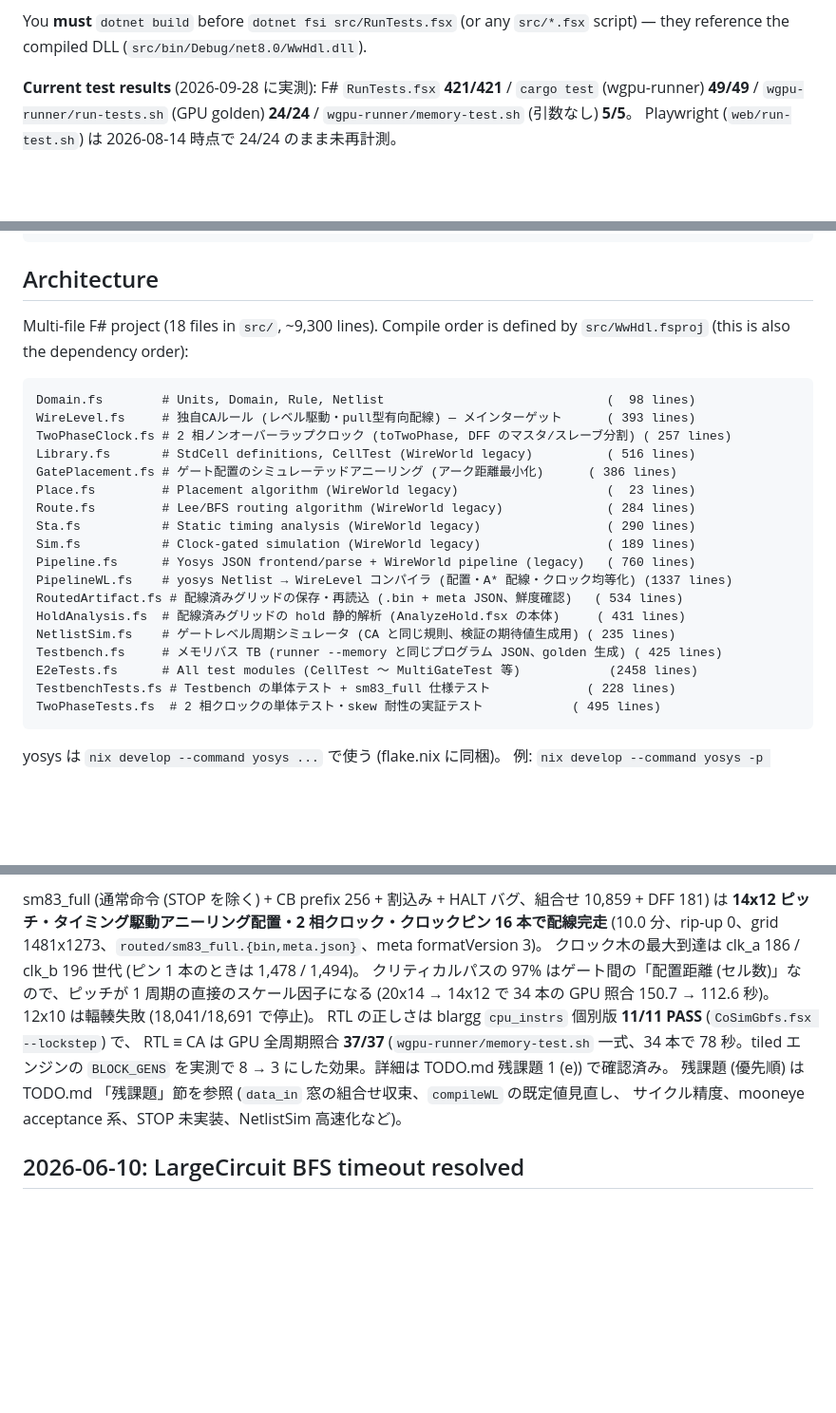
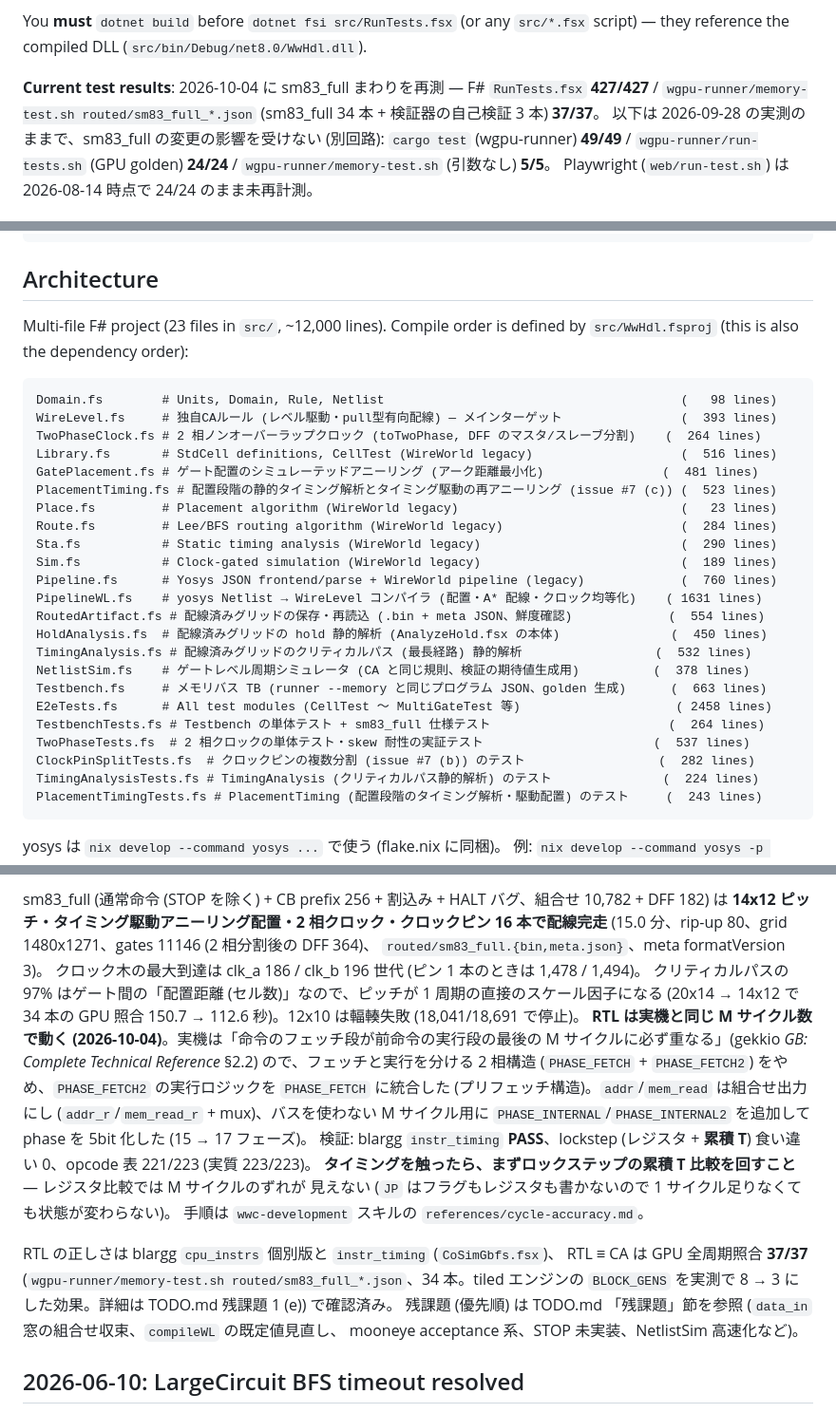
Before and after one commit to m4k070/wwc, a Markdown page: AGENTS.md, 3 parts joined by grey strips. Shown at 95% size. Drawn GitHub-style; blank space fills up the shorter version.

Commit message:
docs: AGENTS.md を現状に更新 (テスト結果・sm83_full・src のファイル一覧)

````diff
--- a/AGENTS.md
+++ b/AGENTS.md
@@ -18,7 +18,9 @@ No separate lint or typecheck step — the F# compiler covers both. No formatter
 You **must** `dotnet build` before `dotnet fsi src/RunTests.fsx` (or any `src/*.fsx` script) —
 they reference the compiled DLL (`src/bin/Debug/net8.0/WwHdl.dll`).
 
-**Current test results** (2026-09-28 に実測): F# `RunTests.fsx` **421/421** /
+**Current test results**: 2026-10-04 に sm83_full まわりを再測 — F# `RunTests.fsx` **427/427** /
+`wgpu-runner/memory-test.sh routed/sm83_full_*.json` (sm83_full 34 本 + 検証器の自己検証 3 本) **37/37**。
+以下は 2026-09-28 の実測のままで、sm83_full の変更の影響を受けない (別回路):
 `cargo test` (wgpu-runner) **49/49** / `wgpu-runner/run-tests.sh` (GPU golden) **24/24** /
 `wgpu-runner/memory-test.sh` (引数なし) **5/5**。
 Playwright (`web/run-test.sh`) は 2026-08-14 時点で 24/24 のまま未再計測。
@@ -81,28 +83,33 @@ dotnet fsi src/CoSimGbfs.fsx [--lockstep] [--tsv out.tsv] [--trace FROM:TO] <rom
 
 ## Architecture
 
-Multi-file F# project (18 files in `src/`, ~9,300 lines). Compile order is defined by
+Multi-file F# project (23 files in `src/`, ~12,000 lines). Compile order is defined by
 `src/WwHdl.fsproj` (this is also the dependency order):
 
 ```
-Domain.fs        # Units, Domain, Rule, Netlist                              (  98 lines)
-WireLevel.fs     # 独自CAルール (レベル駆動・pull型有向配線) — メインターゲット      ( 393 lines)
-TwoPhaseClock.fs # 2 相ノンオーバーラップクロック (toTwoPhase, DFF のマスタ/スレーブ分割) ( 257 lines)
-Library.fs       # StdCell definitions, CellTest (WireWorld legacy)          ( 516 lines)
-GatePlacement.fs # ゲート配置のシミュレーテッドアニーリング (アーク距離最小化)      ( 386 lines)
-Place.fs         # Placement algorithm (WireWorld legacy)                    (  23 lines)
-Route.fs         # Lee/BFS routing algorithm (WireWorld legacy)              ( 284 lines)
-Sta.fs           # Static timing analysis (WireWorld legacy)                 ( 290 lines)
-Sim.fs           # Clock-gated simulation (WireWorld legacy)                 ( 189 lines)
-Pipeline.fs      # Yosys JSON frontend/parse + WireWorld pipeline (legacy)   ( 760 lines)
-PipelineWL.fs    # yosys Netlist → WireLevel コンパイラ (配置・A* 配線・クロック均等化) (1337 lines)
-RoutedArtifact.fs # 配線済みグリッドの保存・再読込 (.bin + meta JSON、鮮度確認)   ( 534 lines)
-HoldAnalysis.fs  # 配線済みグリッドの hold 静的解析 (AnalyzeHold.fsx の本体)     ( 431 lines)
-NetlistSim.fs    # ゲートレベル周期シミュレータ (CA と同じ規則、検証の期待値生成用) ( 235 lines)
-Testbench.fs     # メモリバス TB (runner --memory と同じプログラム JSON、golden 生成) ( 425 lines)
-E2eTests.fs      # All test modules (CellTest 〜 MultiGateTest 等)            (2458 lines)
-TestbenchTests.fs # Testbench の単体テスト + sm83_full 仕様テスト             ( 228 lines)
-TwoPhaseTests.fs  # 2 相クロックの単体テスト・skew 耐性の実証テスト            ( 495 lines)
+Domain.fs        # Units, Domain, Rule, Netlist                                        (   98 lines)
+WireLevel.fs     # 独自CAルール (レベル駆動・pull型有向配線) — メインターゲット                (  393 lines)
+TwoPhaseClock.fs # 2 相ノンオーバーラップクロック (toTwoPhase, DFF のマスタ/スレーブ分割)    (  264 lines)
+Library.fs       # StdCell definitions, CellTest (WireWorld legacy)                    (  516 lines)
+GatePlacement.fs # ゲート配置のシミュレーテッドアニーリング (アーク距離最小化)                (  481 lines)
+PlacementTiming.fs # 配置段階の静的タイミング解析とタイミング駆動の再アニーリング (issue #7 (c)) (  523 lines)
+Place.fs         # Placement algorithm (WireWorld legacy)                              (   23 lines)
+Route.fs         # Lee/BFS routing algorithm (WireWorld legacy)                        (  284 lines)
+Sta.fs           # Static timing analysis (WireWorld legacy)                           (  290 lines)
+Sim.fs           # Clock-gated simulation (WireWorld legacy)                           (  189 lines)
+Pipeline.fs      # Yosys JSON frontend/parse + WireWorld pipeline (legacy)             (  760 lines)
+PipelineWL.fs    # yosys Netlist → WireLevel コンパイラ (配置・A* 配線・クロック均等化)    ( 1631 lines)
+RoutedArtifact.fs # 配線済みグリッドの保存・再読込 (.bin + meta JSON、鮮度確認)             (  554 lines)
+HoldAnalysis.fs  # 配線済みグリッドの hold 静的解析 (AnalyzeHold.fsx の本体)               (  450 lines)
+TimingAnalysis.fs # 配線済みグリッドのクリティカルパス (最長経路) 静的解析                  (  532 lines)
+NetlistSim.fs    # ゲートレベル周期シミュレータ (CA と同じ規則、検証の期待値生成用)          (  378 lines)
+Testbench.fs     # メモリバス TB (runner --memory と同じプログラム JSON、golden 生成)      (  663 lines)
+E2eTests.fs      # All test modules (CellTest 〜 MultiGateTest 等)                     ( 2458 lines)
+TestbenchTests.fs # Testbench の単体テスト + sm83_full 仕様テスト                        (  264 lines)
+TwoPhaseTests.fs  # 2 相クロックの単体テスト・skew 耐性の実証テスト                       (  537 lines)
+ClockPinSplitTests.fs  # クロックピンの複数分割 (issue #7 (b)) のテスト                  (  282 lines)
+TimingAnalysisTests.fs # TimingAnalysis (クリティカルパス静的解析) のテスト               (  224 lines)
+PlacementTimingTests.fs # PlacementTiming (配置段階のタイミング解析・駆動配置) のテスト     (  243 lines)
 ```
 
 yosys は `nix develop --command yosys ...` で使う (flake.nix に同梱)。
@@ -175,15 +182,26 @@ NetlistSimTest / TestbenchTest (sm83_full 仕様テスト含む) / GatePlacement
 
-sm83_full (通常命令 (STOP を除く) + CB prefix 256 + 割込み + HALT バグ、組合せ 10,859 + DFF 181) は
+sm83_full (通常命令 (STOP を除く) + CB prefix 256 + 割込み + HALT バグ、組合せ 10,782 + DFF 182) は
 **14x12 ピッチ・タイミング駆動アニーリング配置・2 相クロック・クロックピン 16 本で配線完走**
-(10.0 分、rip-up 0、grid 1481x1273、`routed/sm83_full.{bin,meta.json}`、meta formatVersion 3)。
+(15.0 分、rip-up 80、grid 1480x1271、gates 11146 (2 相分割後の DFF 364)、
+`routed/sm83_full.{bin,meta.json}`、meta formatVersion 3)。
 クロック木の最大到達は clk_a 186 / clk_b 196 世代 (ピン 1 本のときは 1,478 / 1,494)。
 クリティカルパスの 97% はゲート間の「配置距離 (セル数)」なので、ピッチが 1 周期の直接のスケール因子になる
 (20x14 → 14x12 で 34 本の GPU 照合 150.7 → 112.6 秒)。12x10 は輻輳失敗 (18,041/18,691 で停止)。
-RTL の正しさは blargg `cpu_instrs` 個別版 **11/11 PASS** (`CoSimGbfs.fsx --lockstep`) で、
-RTL ≡ CA は GPU 全周期照合 **37/37** (`wgpu-runner/memory-test.sh` 一式、34 本で 78 秒。tiled エンジンの
+**RTL は実機と同じ M サイクル数で動く (2026-10-04)**。実機は「命令のフェッチ段が前命令の実行段の最後の
+M サイクルに必ず重なる」(gekkio *GB: Complete Technical Reference* §2.2) ので、フェッチと実行を分ける
+2 相構造 (`PHASE_FETCH` + `PHASE_FETCH2`) をやめ、`PHASE_FETCH2` の実行ロジックを `PHASE_FETCH` に統合した
+(プリフェッチ構造)。`addr`/`mem_read` は組合せ出力にし (`addr_r`/`mem_read_r` + mux)、バスを使わない
+M サイクル用に `PHASE_INTERNAL`/`PHASE_INTERNAL2` を追加して phase を 5bit 化した (15 → 17 フェーズ)。
+検証: blargg `instr_timing` **PASS**、lockstep (レジスタ + **累積 T**) 食い違い 0、opcode 表 221/223 (実質 223/223)。
+**タイミングを触ったら、まずロックステップの累積 T 比較を回すこと** — レジスタ比較では M サイクルのずれが
+見えない (`JP` はフラグもレジスタも書かないので 1 サイクル足りなくても状態が変わらない)。
+手順は `wwc-development` スキルの `references/cycle-accuracy.md`。
+
+RTL の正しさは blargg `cpu_instrs` 個別版と `instr_timing` (`CoSimGbfs.fsx`)、
+RTL ≡ CA は GPU 全周期照合 **37/37** (`wgpu-runner/memory-test.sh routed/sm83_full_*.json`、34 本。tiled エンジンの
 `BLOCK_GENS` を実測で 8 → 3 にした効果。詳細は TODO.md 残課題 1 (e)) で確認済み。
 残課題 (優先順) は TODO.md 「残課題」節を参照 (`data_in` 窓の組合せ収束、`compileWL` の既定値見直し、
-サイクル精度、mooneye acceptance 系、STOP 未実装、NetlistSim 高速化など)。
+mooneye acceptance 系、STOP 未実装、NetlistSim 高速化など)。
 
 ## 2026-06-10: LargeCircuit BFS timeout resolved
 
````
Also changed, not shown: other parts of AGENTS.md (+2 -2 lines).
